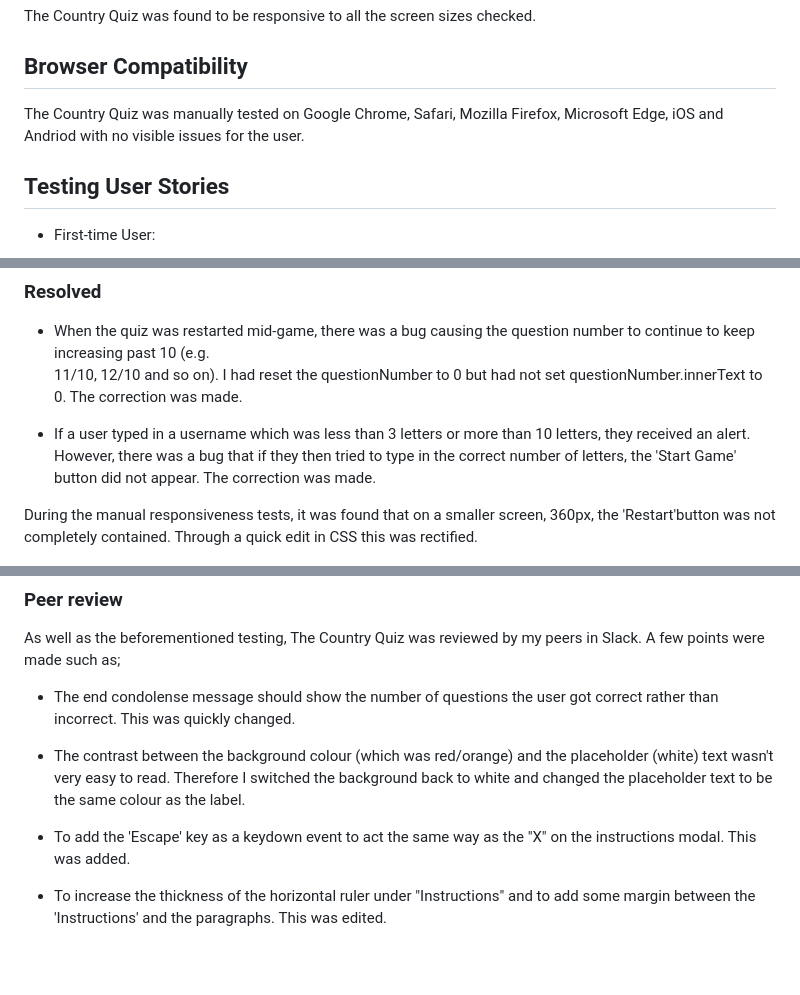
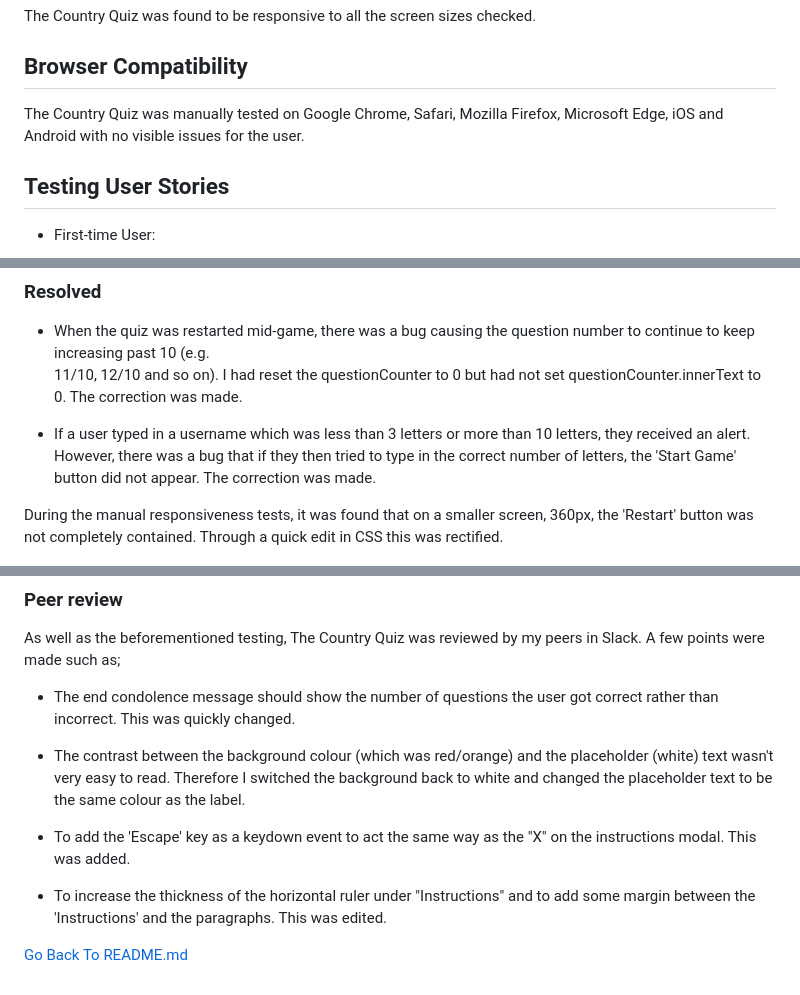
Before and after one commit to bpstephanie/The_Country_Quiz, a Markdown page: TESTING.md, 3 parts joined by grey strips. GitHub-like rendering; blank space fills up the shorter version.

Commit message:
Correct spelling mistakes

```diff
--- a/TESTING.md
+++ b/TESTING.md
@@ -31,7 +31,7 @@ The Country Quiz was found to be responsive to all the screen sizes checked.
 
 ## Browser Compatibility
 
-The Country Quiz was manually tested on Google Chrome, Safari, Mozilla Firefox, Microsoft Edge, iOS and Andriod with no visible issues for the user.
+The Country Quiz was manually tested on Google Chrome, Safari, Mozilla Firefox, Microsoft Edge, iOS and Android with no visible issues for the user.
 
 ## Testing User Stories
 
@@ -73,11 +73,11 @@ The Country Quiz was manually tested on Google Chrome, Safari, Mozilla Firefox,
 ### Resolved
 
 - When the quiz was restarted mid-game, there was a bug causing the question number to continue to keep increasing past 10 (e.g.
-  11/10, 12/10 and so on). I had reset the questionNumber to 0 but had not set questionNumber.innerText to 0. The correction was made.
+  11/10, 12/10 and so on). I had reset the questionCounter to 0 but had not set questionCounter.innerText to 0. The correction was made.
 
 - If a user typed in a username which was less than 3 letters or more than 10 letters, they received an alert. However, there was a bug that if they then tried to type in the correct number of letters, the 'Start Game' button did not appear. The correction was made.
 
-During the manual responsiveness tests, it was found that on a smaller screen, 360px, the 'Restart'button was not completely contained. Through a quick edit in CSS this was rectified.
+During the manual responsiveness tests, it was found that on a smaller screen, 360px, the 'Restart' button was not completely contained. Through a quick edit in CSS this was rectified.
 
 ![Restart Button Bug](media/bug1.png)
 
@@ -100,10 +100,12 @@ The site was also tested using [Wave](https://wave.webaim.org/). There are no er
 ### Peer review
 As well as the beforementioned testing, The Country Quiz was reviewed by my peers in Slack. A few points were made such as;
 
-- The end condolense message should show the number of questions the user got correct rather than incorrect. This was quickly changed.
+- The end condolence message should show the number of questions the user got correct rather than incorrect. This was quickly changed.
 
 - The contrast between the background colour (which was red/orange) and the placeholder (white) text wasn't very easy to read. Therefore I switched the background back to white and changed the placeholder text to be the same colour as the label.
 
 - To add the 'Escape' key as a keydown event to act the same way as the "X" on the instructions modal. This was added.
 
 - To increase the thickness of the horizontal ruler under "Instructions" and to add some margin between the 'Instructions' and the paragraphs. This was edited.
+
+[Go Back To README.md](README.md)
```
Also changed, not shown: README.md (+7 -7 lines).
